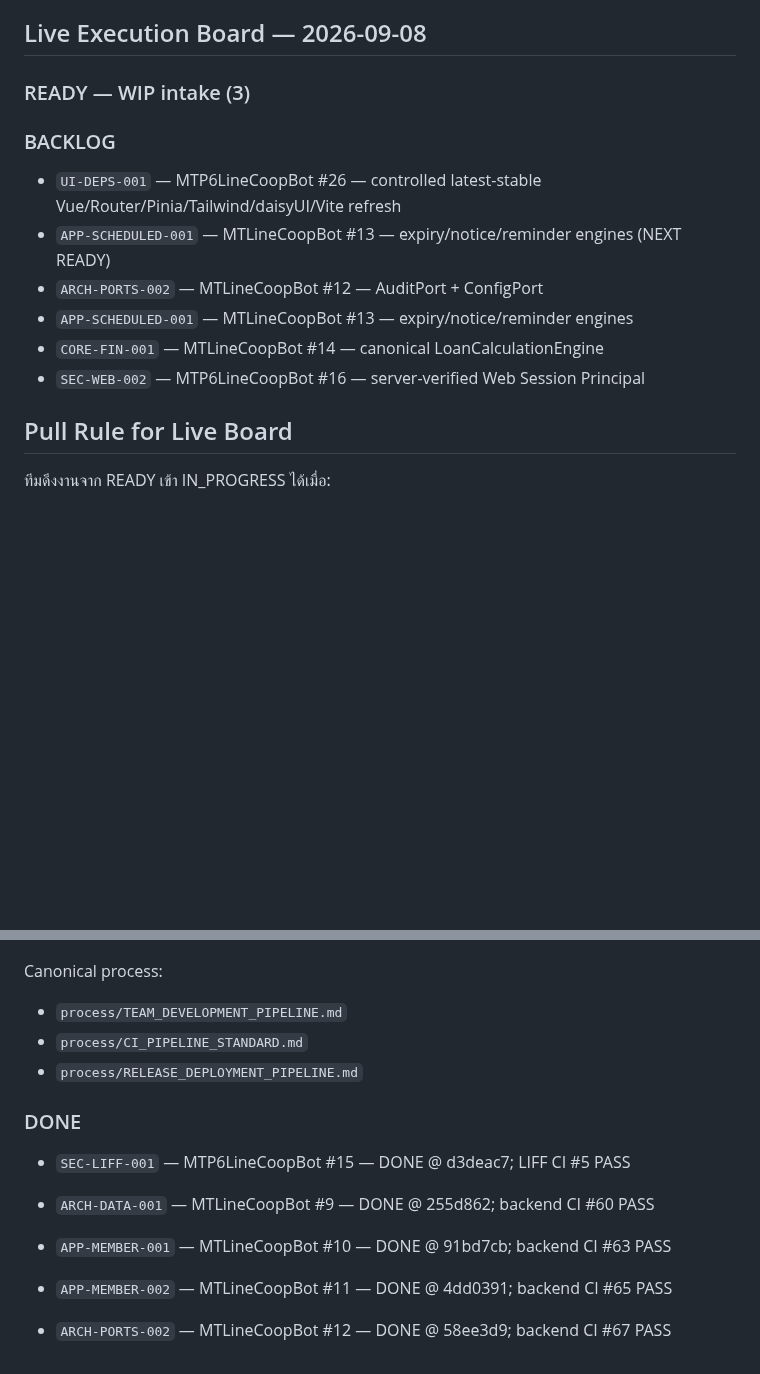
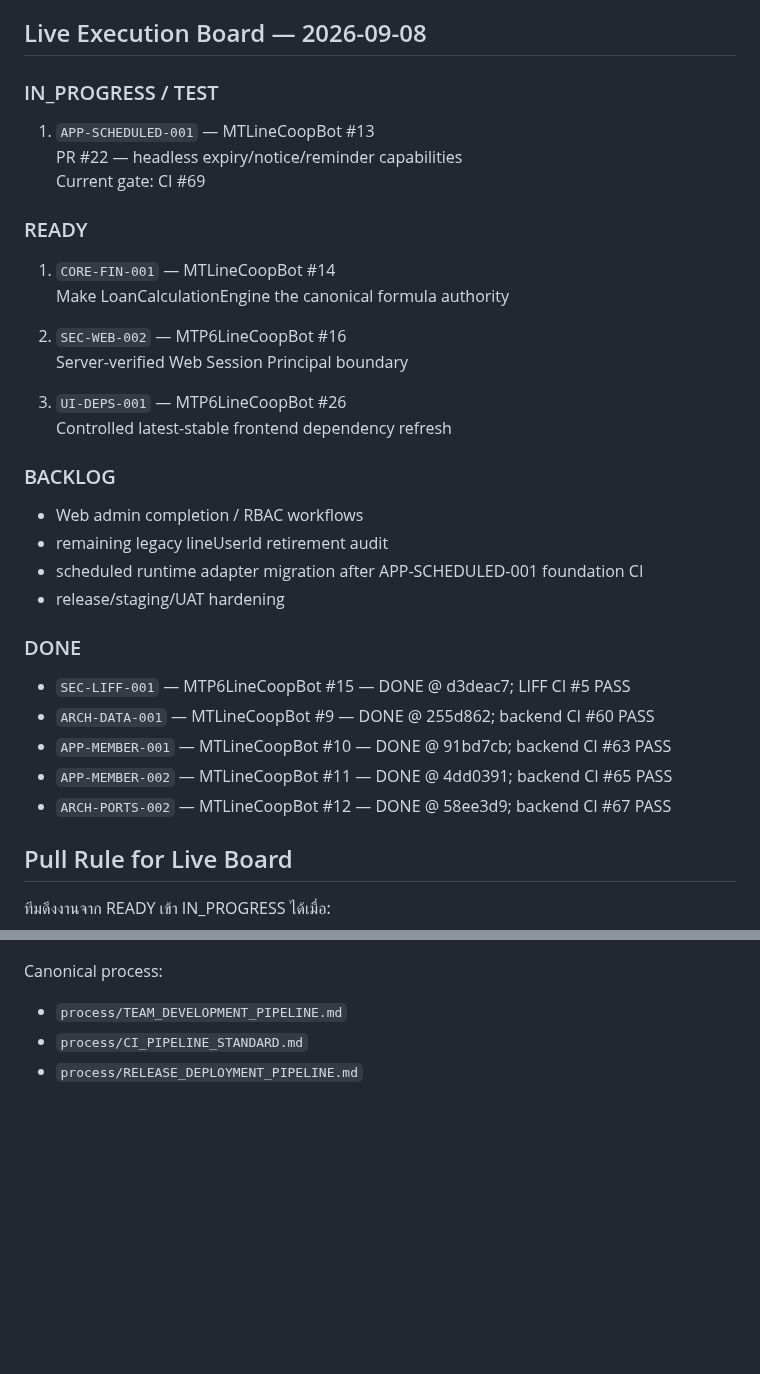
Before and after one commit to idev006/MTP6LineCoopBot, a Markdown page: docs/ssot/AGILE_KANBAN.md, 2 parts joined by grey strips. Drawn GitHub-style; blank space fills up the shorter version.

Commit message:
docs(kanban): sync live execution board
Align SSOT Kanban with scheduled work, current test gate, completed cards, and next READY queue.

```diff
--- a/docs/ssot/AGILE_KANBAN.md
+++ b/docs/ssot/AGILE_KANBAN.md
@@ -81,17 +81,37 @@ Weekly review:
 
 ## Live Execution Board — 2026-09-08
 
-### READY — WIP intake (3)
+### IN_PROGRESS / TEST
 
+1. `APP-SCHEDULED-001` — MTLineCoopBot #13
+   PR #22 — headless expiry/notice/reminder capabilities
+   Current gate: CI #69
+
+### READY
+
+1. `CORE-FIN-001` — MTLineCoopBot #14
+   Make LoanCalculationEngine the canonical formula authority
+
+2. `SEC-WEB-002` — MTP6LineCoopBot #16
+   Server-verified Web Session Principal boundary
+
+3. `UI-DEPS-001` — MTP6LineCoopBot #26
+   Controlled latest-stable frontend dependency refresh
 
 ### BACKLOG
 
-- `UI-DEPS-001` — MTP6LineCoopBot #26 — controlled latest-stable Vue/Router/Pinia/Tailwind/daisyUI/Vite refresh
-- `APP-SCHEDULED-001` — MTLineCoopBot #13 — expiry/notice/reminder engines (NEXT READY)
-- `ARCH-PORTS-002` — MTLineCoopBot #12 — AuditPort + ConfigPort
-- `APP-SCHEDULED-001` — MTLineCoopBot #13 — expiry/notice/reminder engines
-- `CORE-FIN-001` — MTLineCoopBot #14 — canonical LoanCalculationEngine
-- `SEC-WEB-002` — MTP6LineCoopBot #16 — server-verified Web Session Principal
+- Web admin completion / RBAC workflows
+- remaining legacy lineUserId retirement audit
+- scheduled runtime adapter migration after APP-SCHEDULED-001 foundation CI
+- release/staging/UAT hardening
+
+### DONE
+
+- `SEC-LIFF-001` — MTP6LineCoopBot #15 — DONE @ d3deac7; LIFF CI #5 PASS
+- `ARCH-DATA-001` — MTLineCoopBot #9 — DONE @ 255d862; backend CI #60 PASS
+- `APP-MEMBER-001` — MTLineCoopBot #10 — DONE @ 91bd7cb; backend CI #63 PASS
+- `APP-MEMBER-002` — MTLineCoopBot #11 — DONE @ 4dd0391; backend CI #65 PASS
+- `ARCH-PORTS-002` — MTLineCoopBot #12 — DONE @ 58ee3d9; backend CI #67 PASS
 
 ## Pull Rule for Live Board
 
@@ -128,16 +148,3 @@ Canonical process:
 - `process/TEAM_DEVELOPMENT_PIPELINE.md`
 - `process/CI_PIPELINE_STANDARD.md`
 - `process/RELEASE_DEPLOYMENT_PIPELINE.md`
-
-
-### DONE
-
-- `SEC-LIFF-001` — MTP6LineCoopBot #15 — DONE @ d3deac7; LIFF CI #5 PASS
-
-- `ARCH-DATA-001` — MTLineCoopBot #9 — DONE @ 255d862; backend CI #60 PASS
-
-- `APP-MEMBER-001` — MTLineCoopBot #10 — DONE @ 91bd7cb; backend CI #63 PASS
-
-- `APP-MEMBER-002` — MTLineCoopBot #11 — DONE @ 4dd0391; backend CI #65 PASS
-
-- `ARCH-PORTS-002` — MTLineCoopBot #12 — DONE @ 58ee3d9; backend CI #67 PASS
```
